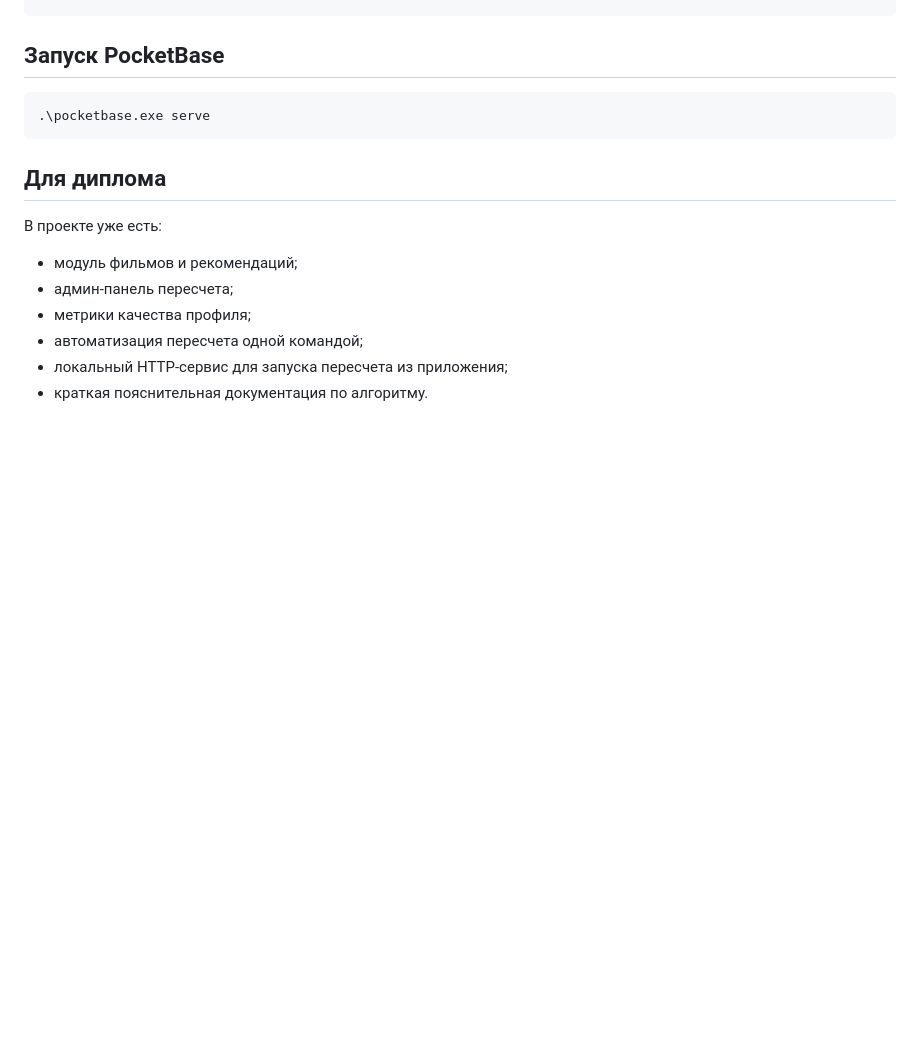
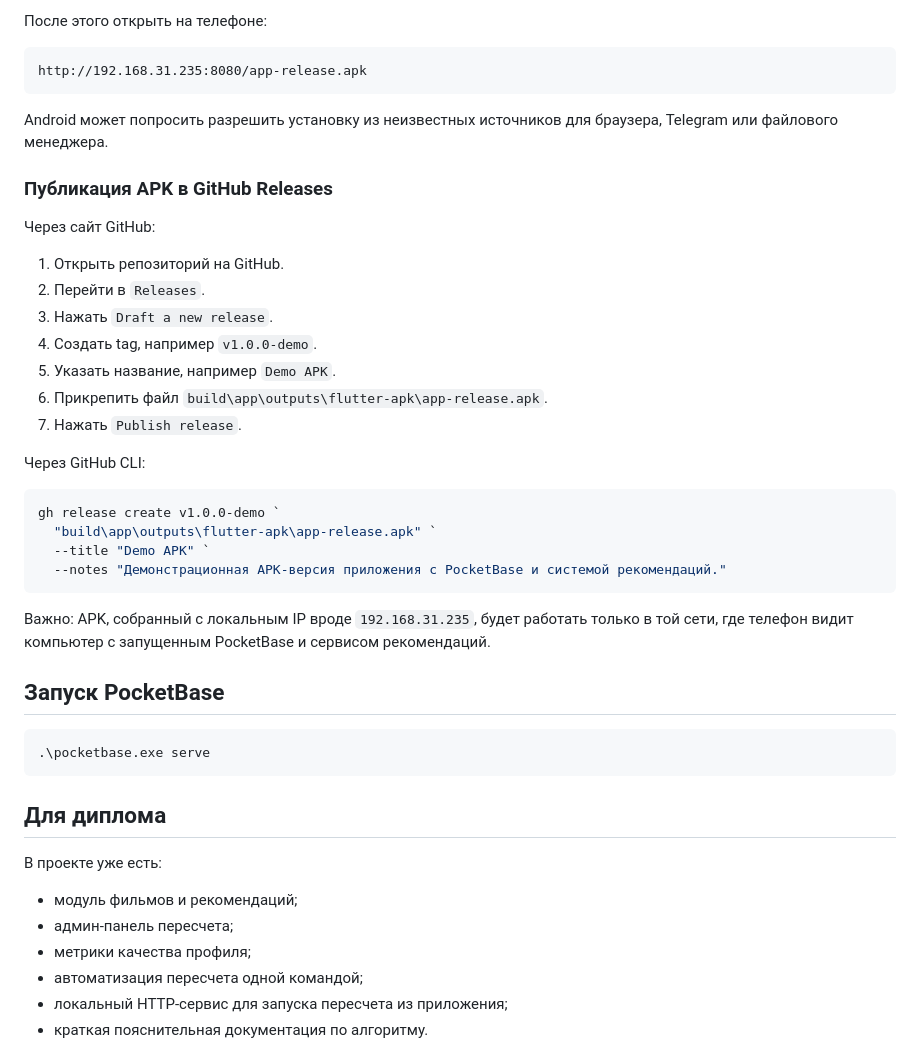
Before and after one commit to Rodjolo/social_media_app, a Markdown page: README.md, the part around one of its changes. GitHub-like rendering; blank space fills up the shorter version.

````diff
--- a/README.md
+++ b/README.md
@@ -102,3 +184,34 @@ flutter run `
+После этого открыть на телефоне:
+
+```text
+http://192.168.31.235:8080/app-release.apk
+```
+
+Android может попросить разрешить установку из неизвестных источников для браузера, Telegram или файлового менеджера.
+
+### Публикация APK в GitHub Releases
+
+Через сайт GitHub:
+
+1. Открыть репозиторий на GitHub.
+2. Перейти в `Releases`.
+3. Нажать `Draft a new release`.
+4. Создать tag, например `v1.0.0-demo`.
+5. Указать название, например `Demo APK`.
+6. Прикрепить файл `build\app\outputs\flutter-apk\app-release.apk`.
+7. Нажать `Publish release`.
+
+Через GitHub CLI:
+
+```powershell
+gh release create v1.0.0-demo `
+  "build\app\outputs\flutter-apk\app-release.apk" `
+  --title "Demo APK" `
+  --notes "Демонстрационная APK-версия приложения с PocketBase и системой рекомендаций."
+```
+
+Важно: APK, собранный с локальным IP вроде `192.168.31.235`, будет работать только в той сети, где телефон видит компьютер с запущенным PocketBase и сервисом рекомендаций.
+
 ## Запуск PocketBase
 
 ```powershell
````
Also changed, not shown: other parts of README.md (+82 -0 lines).
